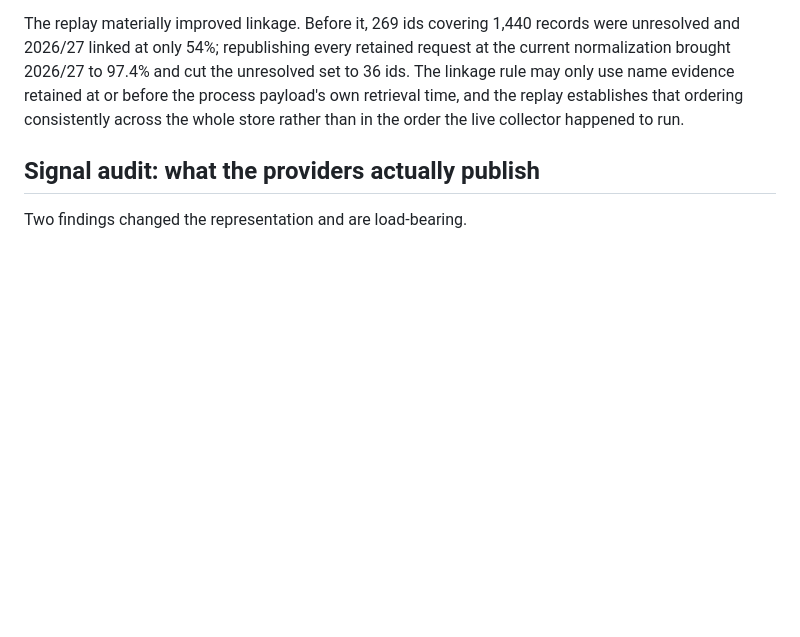
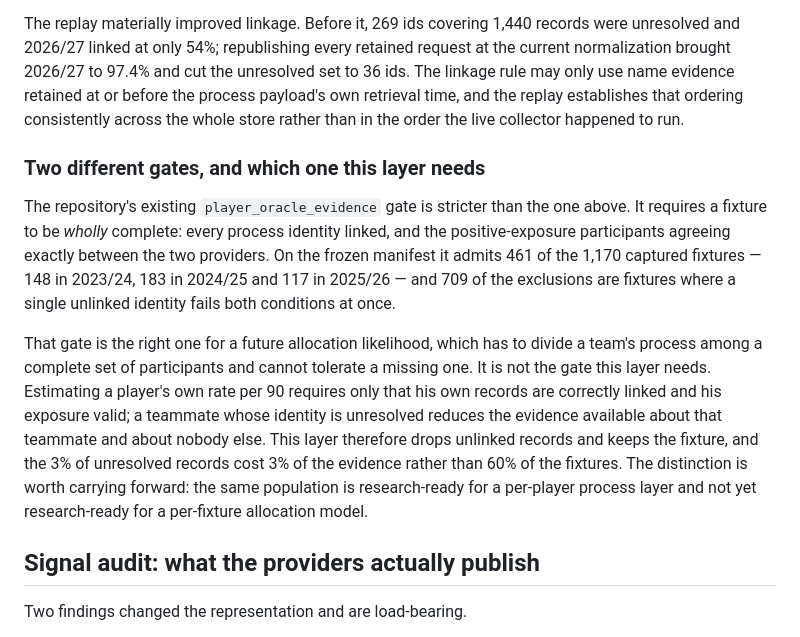
Before and after one commit to jcblsn/epl-forecast, a Markdown page: docs/experiments/player_layer.md, the part around the change. GitHub-like rendering; blank space fills up the shorter version.

Commit message:
Distinguish the per-player gate from the per-fixture allocation gate

```diff
--- a/docs/experiments/player_layer.md
+++ b/docs/experiments/player_layer.md
@@ -63,6 +63,26 @@ current normalization brought 2026/27 to 97.4% and cut the unresolved set to 36
 The linkage rule may only use name evidence retained at or before the process
 payload's own retrieval time, and the replay establishes that ordering consistently
 across the whole store rather than in the order the live collector happened to run.
+
+### Two different gates, and which one this layer needs
+
+The repository's existing `player_oracle_evidence` gate is stricter than the one
+above. It requires a fixture to be *wholly* complete: every process identity linked,
+and the positive-exposure participants agreeing exactly between the two providers.
+On the frozen manifest it admits 461 of the 1,170 captured fixtures — 148 in 2023/24,
+183 in 2024/25 and 117 in 2025/26 — and 709 of the exclusions are fixtures where a
+single unlinked identity fails both conditions at once.
+
+That gate is the right one for a future allocation likelihood, which has to divide a
+team's process among a complete set of participants and cannot tolerate a missing
+one. It is not the gate this layer needs. Estimating a player's own rate per 90
+requires only that his own records are correctly linked and his exposure valid; a
+teammate whose identity is unresolved reduces the evidence available about that
+teammate and about nobody else. This layer therefore drops unlinked records and keeps
+the fixture, and the 3% of unresolved records cost 3% of the evidence rather than 60%
+of the fixtures. The distinction is worth carrying forward: the same population is
+research-ready for a per-player process layer and not yet research-ready for a
+per-fixture allocation model.
 
 ## Signal audit: what the providers actually publish
 
```
